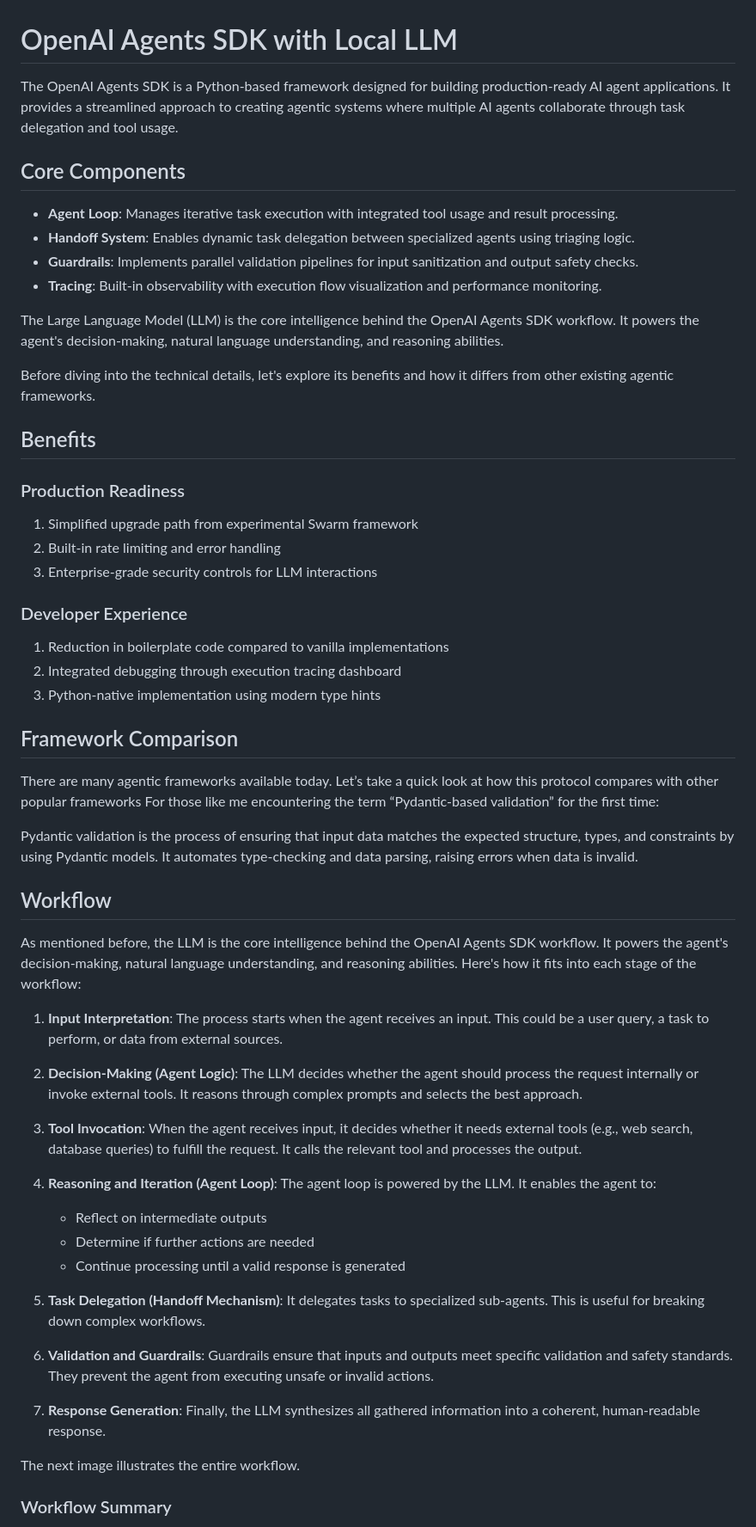
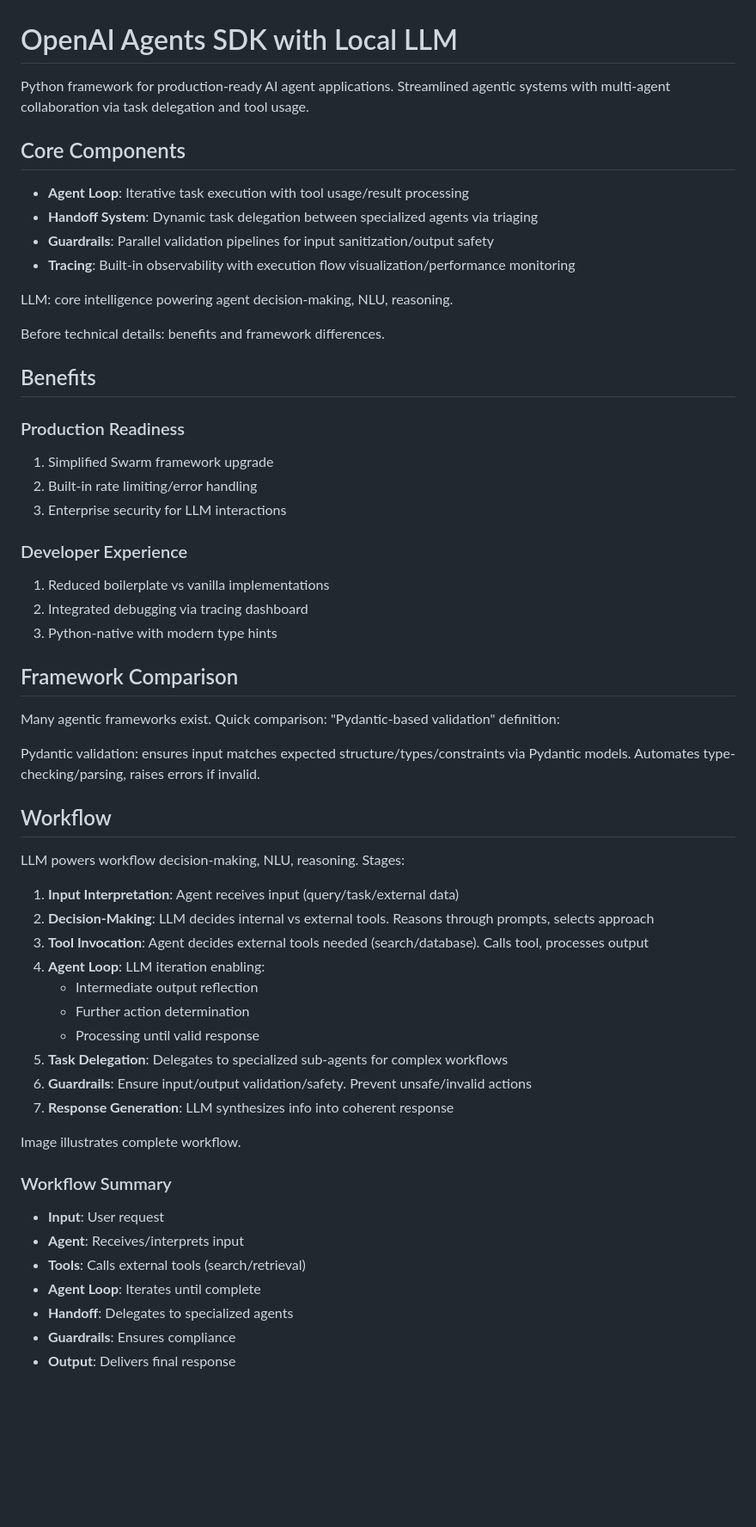
Before and after one commit to gaviral/pre_bunker_health_communications_system, a Markdown page: data/openai-agents-python_with_ollama.md, the part around the change printed below. Shown: that part at 86% size. GitHub-like rendering; blank space fills up the shorter version.

Commit message:
docs: refine and condense OpenAI Agents SDK documentation for clarity and brevity

```diff
--- a/data/openai-agents-python_with_ollama.md
+++ b/data/openai-agents-python_with_ollama.md
@@ -1,62 +1,63 @@
 # OpenAI Agents SDK with Local LLM
 
-The OpenAI Agents SDK is a Python-based framework designed for building production-ready AI agent applications. It provides a streamlined approach to creating agentic systems where multiple AI agents collaborate through task delegation and tool usage.
+Python framework for production-ready AI agent applications. Streamlined agentic systems with multi-agent collaboration via task delegation and tool usage.
 
 ## Core Components
 
-- **Agent Loop**: Manages iterative task execution with integrated tool usage and result processing.
-- **Handoff System**: Enables dynamic task delegation between specialized agents using triaging logic.
-- **Guardrails**: Implements parallel validation pipelines for input sanitization and output safety checks.
-- **Tracing**: Built-in observability with execution flow visualization and performance monitoring.
+- **Agent Loop**: Iterative task execution with tool usage/result processing
+- **Handoff System**: Dynamic task delegation between specialized agents via triaging
+- **Guardrails**: Parallel validation pipelines for input sanitization/output safety
+- **Tracing**: Built-in observability with execution flow visualization/performance monitoring
 
-The Large Language Model (LLM) is the core intelligence behind the OpenAI Agents SDK workflow. It powers the agent's decision-making, natural language understanding, and reasoning abilities.
+LLM: core intelligence powering agent decision-making, NLU, reasoning.
 
-Before diving into the technical details, let's explore its benefits and how it differs from other existing agentic frameworks.
+Before technical details: benefits and framework differences.
 
 ## Benefits
 
 ### Production Readiness
 
-1. Simplified upgrade path from experimental Swarm framework
-2. Built-in rate limiting and error handling
-3. Enterprise-grade security controls for LLM interactions
+1. Simplified Swarm framework upgrade
+2. Built-in rate limiting/error handling
+3. Enterprise security for LLM interactions
 
 ### Developer Experience
 
-1. Reduction in boilerplate code compared to vanilla implementations
-2. Integrated debugging through execution tracing dashboard
-3. Python-native implementation using modern type hints
+1. Reduced boilerplate vs vanilla implementations
+2. Integrated debugging via tracing dashboard
+3. Python-native with modern type hints
 
 ## Framework Comparison
-There are many agentic frameworks available today. Let’s take a quick look at how this protocol compares with other popular frameworks
-For those like me encountering the term “Pydantic-based validation” for the first time:
+Many agentic frameworks exist. Quick comparison:
+"Pydantic-based validation" definition:
 
-Pydantic validation is the process of ensuring that input data matches the expected structure, types, and constraints by using Pydantic models. It automates type-checking and data parsing, raising errors when data is invalid.
+Pydantic validation: ensures input matches expected structure/types/constraints via Pydantic models. Automates type-checking/parsing, raises errors if invalid.
 
 ## Workflow
 
-As mentioned before, the LLM is the core intelligence behind the OpenAI Agents SDK workflow. It powers the agent's decision-making, natural language understanding, and reasoning abilities. Here's how it fits into each stage of the workflow:
+LLM powers workflow decision-making, NLU, reasoning. Stages:
 
-1. **Input Interpretation**: The process starts when the agent receives an input. This could be a user query, a task to perform, or data from external sources.
+1. **Input Interpretation**: Agent receives input (query/task/external data)
+2. **Decision-Making**: LLM decides internal vs external tools. Reasons through prompts, selects approach
+3. **Tool Invocation**: Agent decides external tools needed (search/database). Calls tool, processes output
+4. **Agent Loop**: LLM iteration enabling:
+   - Intermediate output reflection
+   - Further action determination
+   - Processing until valid response
+5. **Task Delegation**: Delegates to specialized sub-agents for complex workflows
+6. **Guardrails**: Ensure input/output validation/safety. Prevent unsafe/invalid actions
+7. **Response Generation**: LLM synthesizes info into coherent response
 
-2. **Decision-Making (Agent Logic)**: The LLM decides whether the agent should process the request internally or invoke external tools. It reasons through complex prompts and selects the best approach.
-
-3. **Tool Invocation**: When the agent receives input, it decides whether it needs external tools (e.g., web search, database queries) to fulfill the request. It calls the relevant tool and processes the output.
-
-4. **Reasoning and Iteration (Agent Loop)**: The agent loop is powered by the LLM. It enables the agent to:
-   - Reflect on intermediate outputs
-   - Determine if further actions are needed
-   - Continue processing until a valid response is generated
-
-5. **Task Delegation (Handoff Mechanism)**: It delegates tasks to specialized sub-agents. This is useful for breaking down complex workflows.
-
-6. **Validation and Guardrails**: Guardrails ensure that inputs and outputs meet specific validation and safety standards. They prevent the agent from executing unsafe or invalid actions.
-
-7. **Response Generation**: Finally, the LLM synthesizes all gathered information into a coherent, human-readable response.
-
-The next image illustrates the entire workflow.
+Image illustrates complete workflow.
 
 
 
 ### Workflow Summary
+- **Input**: User request
+- **Agent**: Receives/interprets input
+- **Tools**: Calls external tools (search/retrieval)
+- **Agent Loop**: Iterates until complete
+- **Handoff**: Delegates to specialized agents
+- **Guardrails**: Ensures compliance
+- **Output**: Delivers final response
 
```
Also changed, not shown: other parts of data/openai-agents-python_with_ollama.md (+42 -56 lines).
